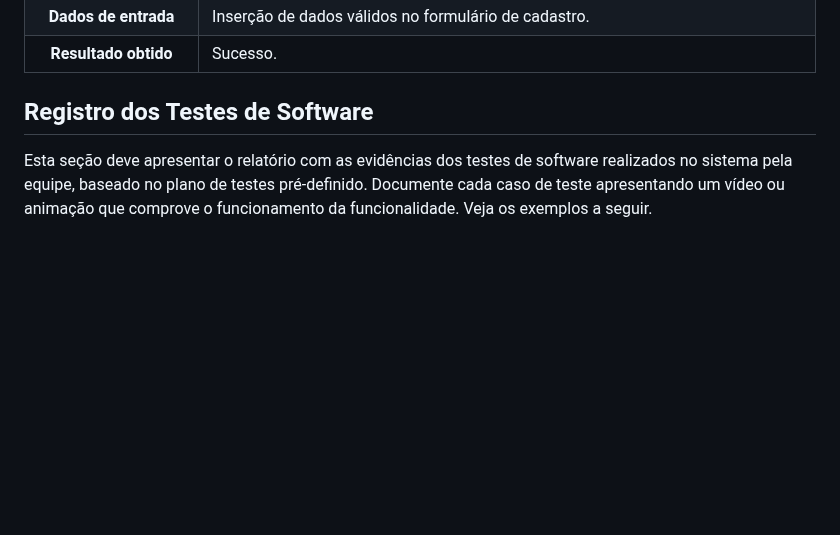
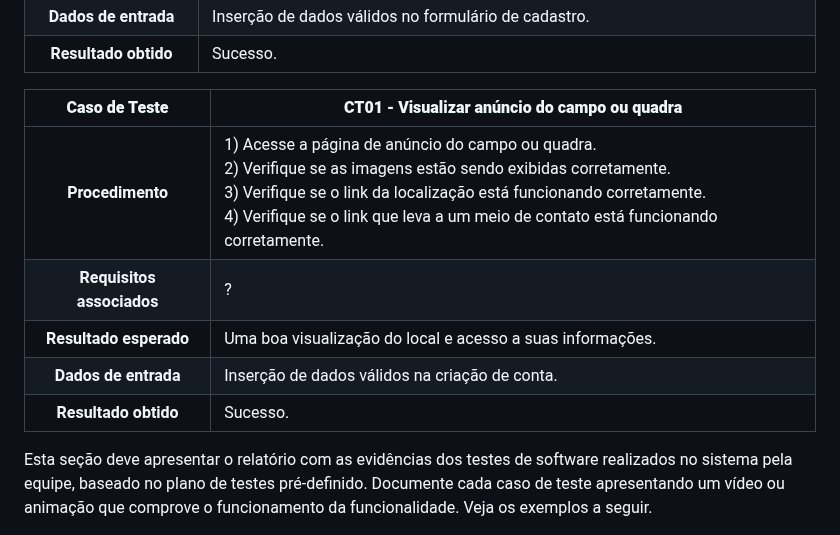
Before and after one commit to ICEI-PUC-Minas-PMV-SI/pmv-si-2023-1-e1-proj-web-t3-campos_de_futebol, a Markdown page: docs/tests.md, the part around the change. Drawn GitHub-style; blank space fills up the shorter version.

```diff
--- a/docs/tests.md
+++ b/docs/tests.md
@@ -41,7 +41,14 @@ Preencha a tabela com o plano dos testes. Para cada Caso de Teste (CT), associe
 **Dados de entrada** | Inserção de dados válidos no formulário de cadastro.
 **Resultado obtido** | Sucesso.
 
-## Registro dos Testes de Software
+**Caso de Teste** | **CT01 - Visualizar anúncio do campo ou quadra**
+ :--------------: | ------------
+**Procedimento**  | 1) Acesse a página de anúncio do campo ou quadra.<br>2) Verifique se as imagens estão sendo exibidas corretamente.<br> 3) Verifique se o link da localização está funcionando corretamente.<br> 4) Verifique se o link que leva a um meio de contato está funcionando corretamente.
+**Requisitos associados** | ?
+**Resultado esperado** | Uma boa visualização do local e acesso a suas informações.
+**Dados de entrada** | Inserção de dados válidos na criação de conta.
+**Resultado obtido** | Sucesso.
+
 
 Esta seção deve apresentar o relatório com as evidências dos testes de software realizados no sistema pela equipe, baseado no plano de testes pré-definido. Documente cada caso de teste apresentando um vídeo ou animação que comprove o funcionamento da funcionalidade. Veja os exemplos a seguir.
 
```
